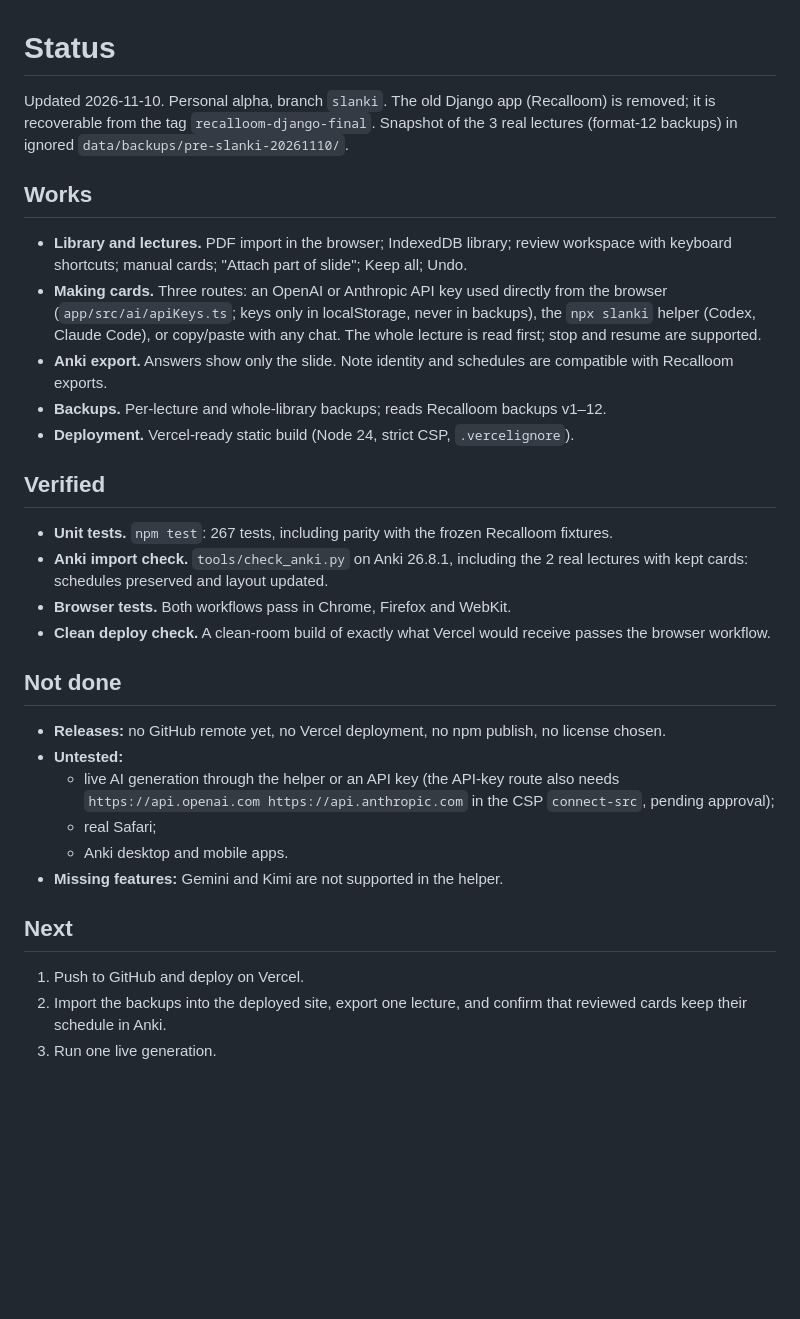
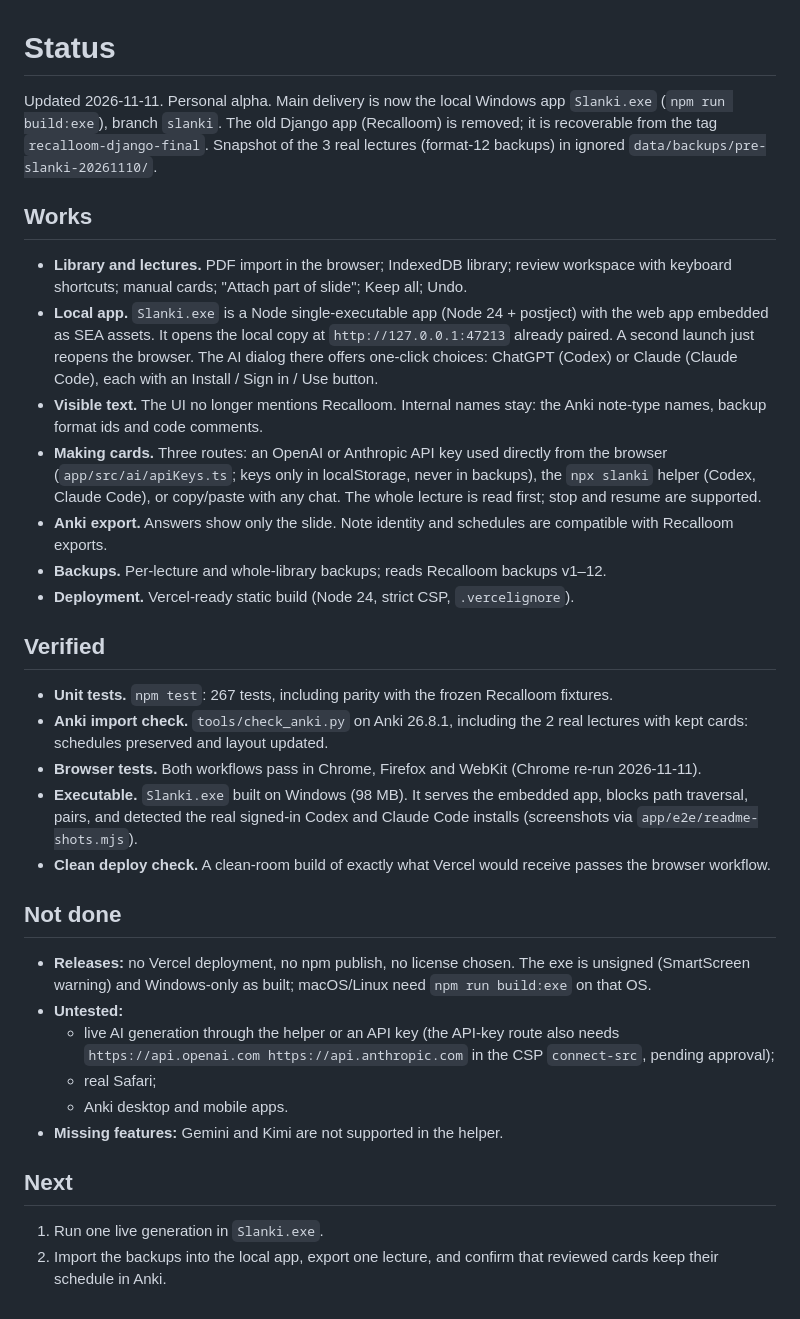
Before and after one commit to skyysign/slanki, a Markdown page: docs/STATUS.md, the part around the change. Rendered like a GitHub page; blank space fills up the shorter version.

```diff
--- a/docs/STATUS.md
+++ b/docs/STATUS.md
@@ -1,10 +1,12 @@
 # Status
 
-Updated 2026-11-10. Personal alpha, branch `slanki`. The old Django app (Recalloom) is removed; it is recoverable from the tag `recalloom-django-final`. Snapshot of the 3 real lectures (format-12 backups) in ignored `data/backups/pre-slanki-20261110/`.
+Updated 2026-11-11. Personal alpha. Main delivery is now the local Windows app `Slanki.exe` (`npm run build:exe`), branch `slanki`. The old Django app (Recalloom) is removed; it is recoverable from the tag `recalloom-django-final`. Snapshot of the 3 real lectures (format-12 backups) in ignored `data/backups/pre-slanki-20261110/`.
 
 ## Works
 
 - **Library and lectures.** PDF import in the browser; IndexedDB library; review workspace with keyboard shortcuts; manual cards; "Attach part of slide"; Keep all; Undo.
+- **Local app.** `Slanki.exe` is a Node single-executable app (Node 24 + postject) with the web app embedded as SEA assets. It opens the local copy at `http://127.0.0.1:47213` already paired. A second launch just reopens the browser. The AI dialog there offers one-click choices: ChatGPT (Codex) or Claude (Claude Code), each with an Install / Sign in / Use button.
+- **Visible text.** The UI no longer mentions Recalloom. Internal names stay: the Anki note-type names, backup format ids and code comments.
 - **Making cards.** Three routes: an OpenAI or Anthropic API key used directly from the browser (`app/src/ai/apiKeys.ts`; keys only in localStorage, never in backups), the `npx slanki` helper (Codex, Claude Code), or copy/paste with any chat. The whole lecture is read first; stop and resume are supported.
 - **Anki export.** Answers show only the slide. Note identity and schedules are compatible with Recalloom exports.
 - **Backups.** Per-lecture and whole-library backups; reads Recalloom backups v1–12.
@@ -14,12 +16,13 @@ Updated 2026-11-10. Personal alpha, branch `slanki`. The old Django app (Recallo
 
 - **Unit tests.** `npm test`: 267 tests, including parity with the frozen Recalloom fixtures.
 - **Anki import check.** `tools/check_anki.py` on Anki 26.8.1, including the 2 real lectures with kept cards: schedules preserved and layout updated.
-- **Browser tests.** Both workflows pass in Chrome, Firefox and WebKit.
+- **Browser tests.** Both workflows pass in Chrome, Firefox and WebKit (Chrome re-run 2026-11-11).
+- **Executable.** `Slanki.exe` built on Windows (98 MB). It serves the embedded app, blocks path traversal, pairs, and detected the real signed-in Codex and Claude Code installs (screenshots via `app/e2e/readme-shots.mjs`).
 - **Clean deploy check.** A clean-room build of exactly what Vercel would receive passes the browser workflow.
 
 ## Not done
 
-- **Releases:** no GitHub remote yet, no Vercel deployment, no npm publish, no license chosen.
+- **Releases:** no Vercel deployment, no npm publish, no license chosen. The exe is unsigned (SmartScreen warning) and Windows-only as built; macOS/Linux need `npm run build:exe` on that OS.
 - **Untested:**
   - live AI generation through the helper or an API key (the API-key route also needs `https://api.openai.com https://api.anthropic.com` in the CSP `connect-src`, pending approval);
   - real Safari;
@@ -28,6 +31,5 @@ Updated 2026-11-10. Personal alpha, branch `slanki`. The old Django app (Recallo
 
 ## Next
 
-1. Push to GitHub and deploy on Vercel.
-2. Import the backups into the deployed site, export one lecture, and confirm that reviewed cards keep their schedule in Anki.
-3. Run one live generation.
+1. Run one live generation in `Slanki.exe`.
+2. Import the backups into the local app, export one lecture, and confirm that reviewed cards keep their schedule in Anki.
```
Also changed, not shown: README.md (+64 -25 lines), docs/screenshots/connect-ai.png (added), docs/screenshots/library.png (added), docs/screenshots/review.png (added), 14 other files.
